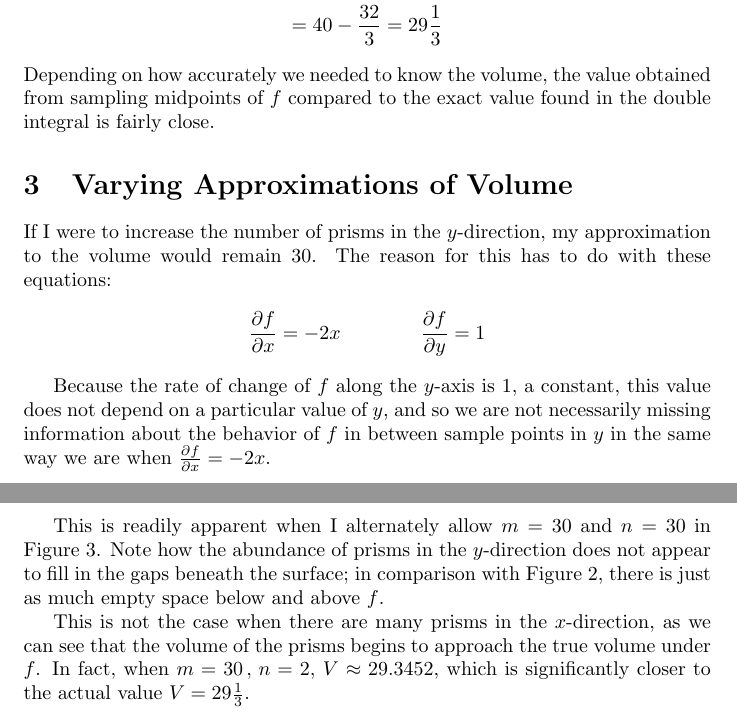
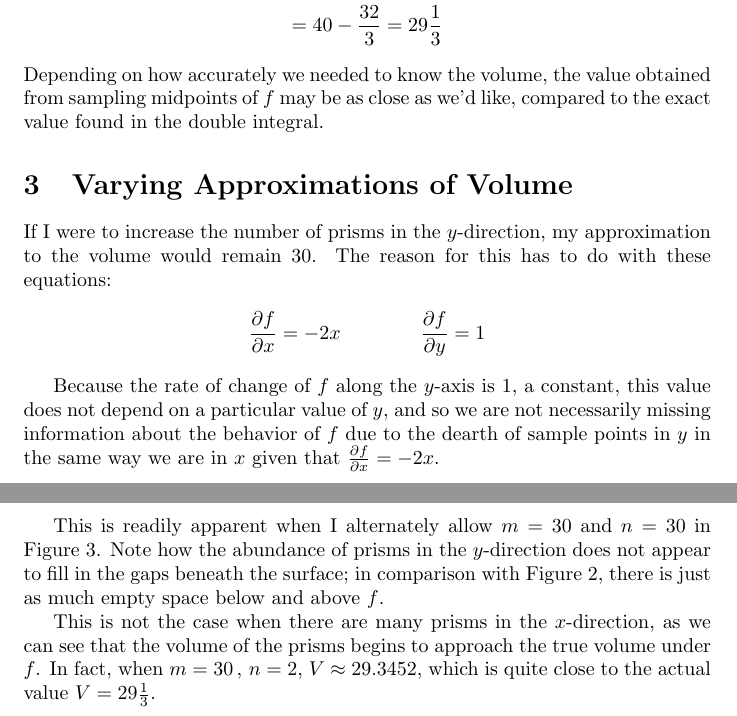
Before and after one commit to kkremitzki/calc3, a LaTeX document (proj3.tex): two parts of pages 3 and 4 of 4, joined at a grey line, cut so that both start at the same text. Compiled offline with pdfLaTeX; an older LaTeX class or package is replaced by its successor.

Commit message:
Phrasing

```diff
--- a/proj3.tex
+++ b/proj3.tex
@@ -90,8 +90,8 @@ Summing these values, $V \approx 30$.
     \notag{= \int_{-2}^2 10 - 2x^2\; \mathrm{d}x = 10x - \frac{2}{3}x^3 \Big|_{-2}^{2} = \Bigg[\Big( 20 - \frac{2}{3}(8)\Big) - \Big(-20 - \frac{2}{3}(-8)\Big)\Bigg]} \\
     \notag{= 40 - \frac{32}{3} = 29\frac{1}{3}}
 \end{gather}
-Depending on how accurately we needed to know the volume, the value obtained from sampling midpoints of $f$ compared to the exact value
-found in the double integral is fairly close.
+Depending on how accurately we needed to know the volume, the value obtained from sampling midpoints of $f$ may be as close as we'd like, compared to the exact value
+found in the double integral.
 
 \section{Varying Approximations of Volume}
 
@@ -102,8 +102,8 @@ The reason for this has to do with these equations:
 \end{gather}
 
 Because the rate of change of $f$ along the $y$-axis is 1, a constant, this value does not depend on a particular value
-of $y$, and so we are not necessarily missing information about the behavior of $f$ in between sample points in $y$ in the
-same way we are when $\frac{\partial f}{\partial x} = -2x$.
+of $y$, and so we are not necessarily missing information about the behavior of $f$ due to the dearth of sample points in $y$ in the
+same way we are in $x$ given that $\frac{\partial f}{\partial x} = -2x$.
 
 \begin{figure}
     \centering
@@ -123,5 +123,5 @@ in Figure 3. Note how the abundance of prisms in the $y$-direction does not appe
 surface; in comparison with Figure 2, there is just as much empty space below and above $f$.
 
 This is not the case when there are many prisms in the $x$-direction, as we can see that the volume of the prisms begins to approach the true volume under $f$.
-In fact, when $m = 30\, , \, n = 2$, $V \approx 29.3452$, which is significantly closer to the actual value $V = 29\frac{1}{3}$.\\
+In fact, when $m = 30\, , \, n = 2$, $V \approx 29.3452$, which is quite close to the actual value $V = 29\frac{1}{3}$.\\
 \end{document}
```
Also changed, not shown: proj3.pdf, proj3.tex (10 more changed lines).
